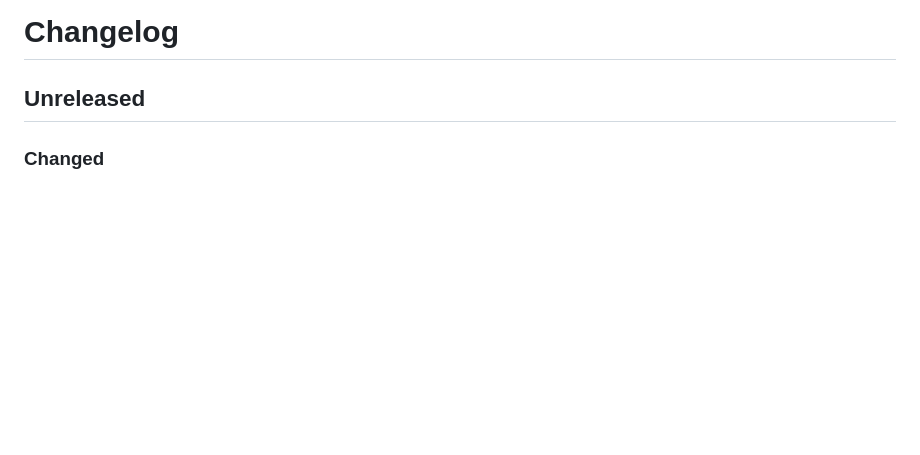
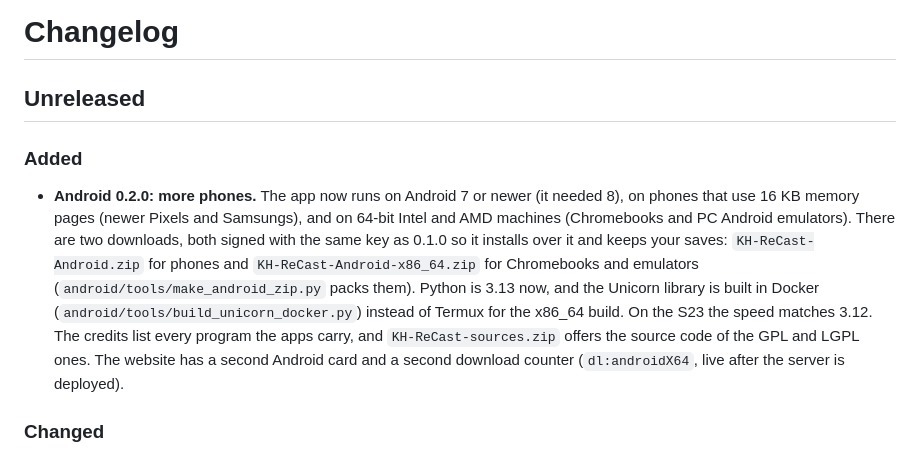
Before and after one commit to khrecast/khvcemu, a Markdown page: CHANGELOG.md, the part around the change. Rendered like a GitHub page; blank space fills up the shorter version.

```diff
--- a/CHANGELOG.md
+++ b/CHANGELOG.md
@@ -1,6 +1,16 @@
 # Changelog
 
 ## Unreleased
+
+### Added
+- **Android 0.2.0: more phones.** The app now runs on Android 7 or newer (it needed 8), on phones that use 16 KB
+  memory pages (newer Pixels and Samsungs), and on 64-bit Intel and AMD machines (Chromebooks and PC Android emulators).
+  There are two downloads, both signed with the same key as 0.1.0 so it installs over it and keeps your saves:
+  `KH-ReCast-Android.zip` for phones and `KH-ReCast-Android-x86_64.zip` for Chromebooks and emulators
+  (`android/tools/make_android_zip.py` packs them). Python is 3.13 now, and the Unicorn library is built in Docker
+  (`android/tools/build_unicorn_docker.py`) instead of Termux for the x86_64 build. On the S23 the speed matches 3.12.
+  The credits list every program the apps carry, and `KH-ReCast-sources.zip` offers the source code of the GPL and LGPL ones.
+  The website has a second Android card and a second download counter (`dl:androidX64`, live after the server is deployed).
 
 ### Changed
 - **Smaller installers with our own small ffmpeg.** The Windows, Mac and Linux installers used to carry full ffmpeg
```
Also changed, not shown: README.md (+10 -8 lines), docs/CREDITS.md (+2 -0 lines).
